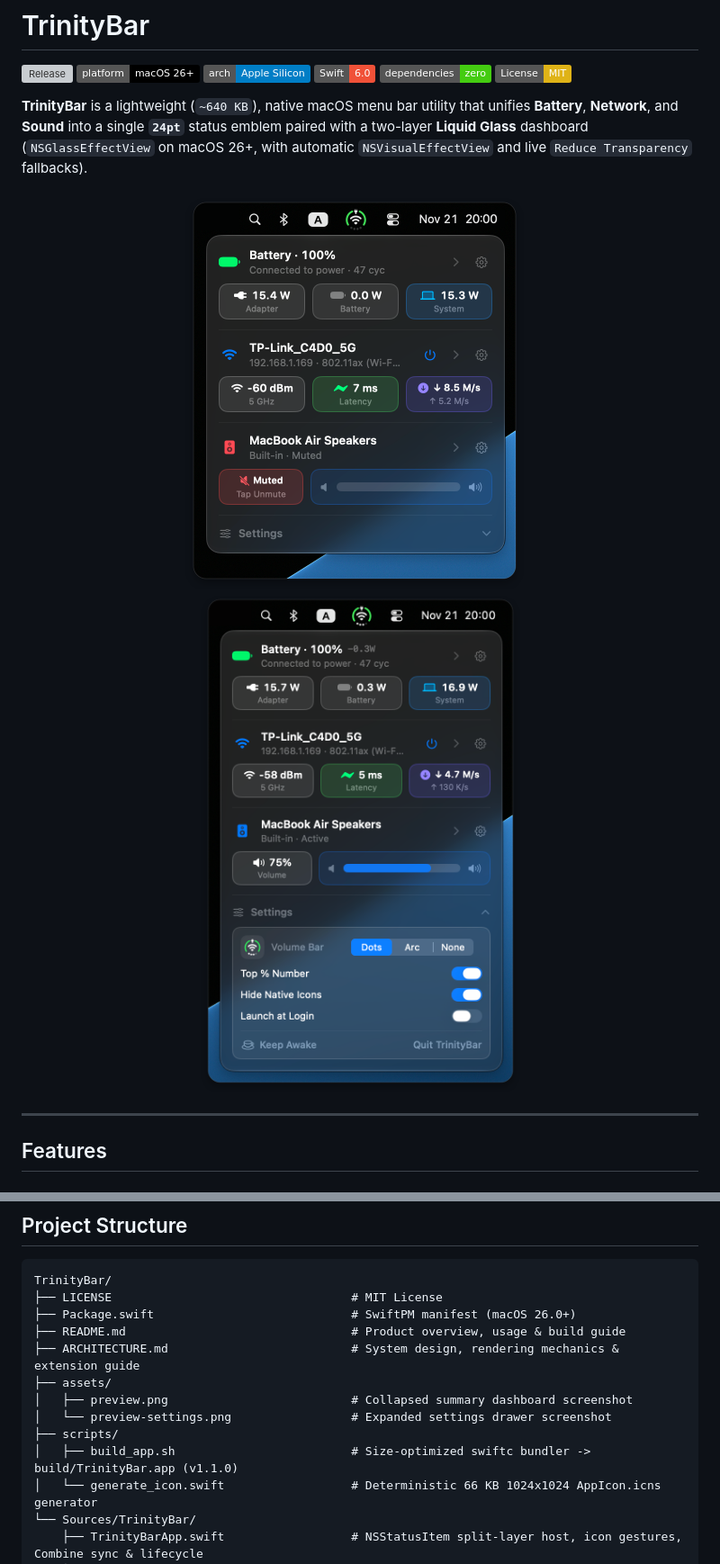
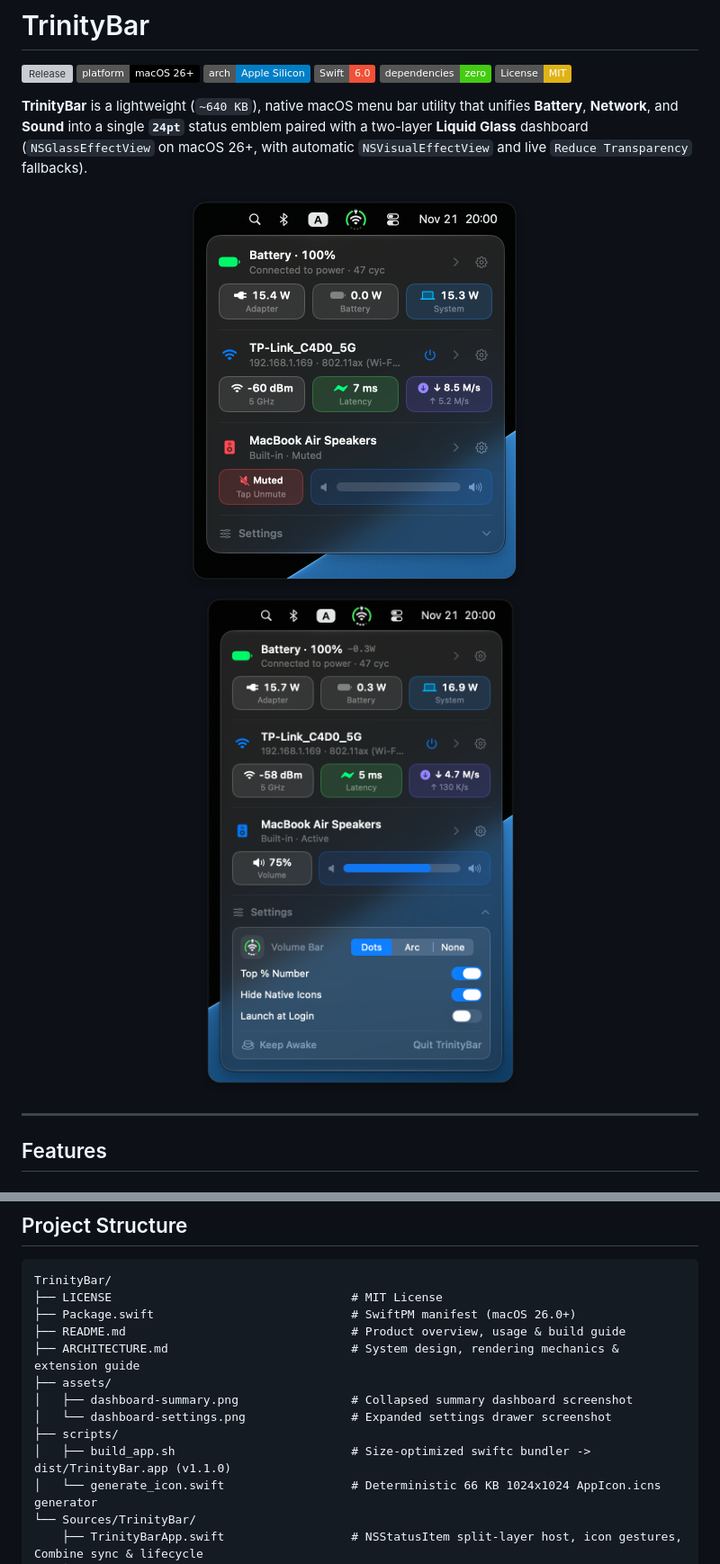
Before and after one commit to wangzechen/TrinityBar, a Markdown page: README.md, 2 parts joined by grey strips. Shown at 90% size. Rendered like a GitHub page; badges without logos; grey boxes are pictures that could not be loaded.

Commit message:
Move build output to dist/ and rename preview screenshots

```diff
--- a/README.md
+++ b/README.md
@@ -10,9 +10,9 @@
 **TrinityBar** is a lightweight (`~640 KB`), native macOS menu bar utility that unifies **Battery**, **Network**, and **Sound** into a single **`24pt`** status emblem paired with a two-layer **Liquid Glass** dashboard (`NSGlassEffectView` on macOS 26+, with automatic `NSVisualEffectView` and live `Reduce Transparency` fallbacks).
 
 <p align="center">
-  <img src="assets/preview.png" width="382" valign="top" alt="TrinityBar Summary Dashboard" />
+  <img src="assets/dashboard-summary.png" width="382" valign="top" alt="TrinityBar Summary Dashboard" />
   &nbsp;&nbsp;
-  <img src="assets/preview-settings.png" width="382" valign="top" alt="TrinityBar Expanded Settings" />
+  <img src="assets/dashboard-settings.png" width="382" valign="top" alt="TrinityBar Expanded Settings" />
 </p>
 
 ---
@@ -119,10 +119,10 @@ TrinityBar/
 ├── README.md                                # Product overview, usage & build guide
 ├── ARCHITECTURE.md                          # System design, rendering mechanics & extension guide
 ├── assets/
-│   ├── preview.png                          # Collapsed summary dashboard screenshot
-│   └── preview-settings.png                 # Expanded settings drawer screenshot
+│   ├── dashboard-summary.png                # Collapsed summary dashboard screenshot
+│   └── dashboard-settings.png               # Expanded settings drawer screenshot
 ├── scripts/
-│   ├── build_app.sh                         # Size-optimized swiftc bundler -> build/TrinityBar.app (v1.1.0)
+│   ├── build_app.sh                         # Size-optimized swiftc bundler -> dist/TrinityBar.app (v1.1.0)
 │   └── generate_icon.swift                  # Deterministic 66 KB 1024x1024 AppIcon.icns generator
 └── Sources/TrinityBar/
     ├── TrinityBarApp.swift                  # NSStatusItem split-layer host, icon gestures, Combine sync & lifecycle
```
Also changed, not shown: other parts of README.md (+1 -1 lines), assets/dashboard-settings.png (renamed from assets/preview-settings.png), assets/dashboard-summary.png (renamed from assets/preview.png), 2 other files.
